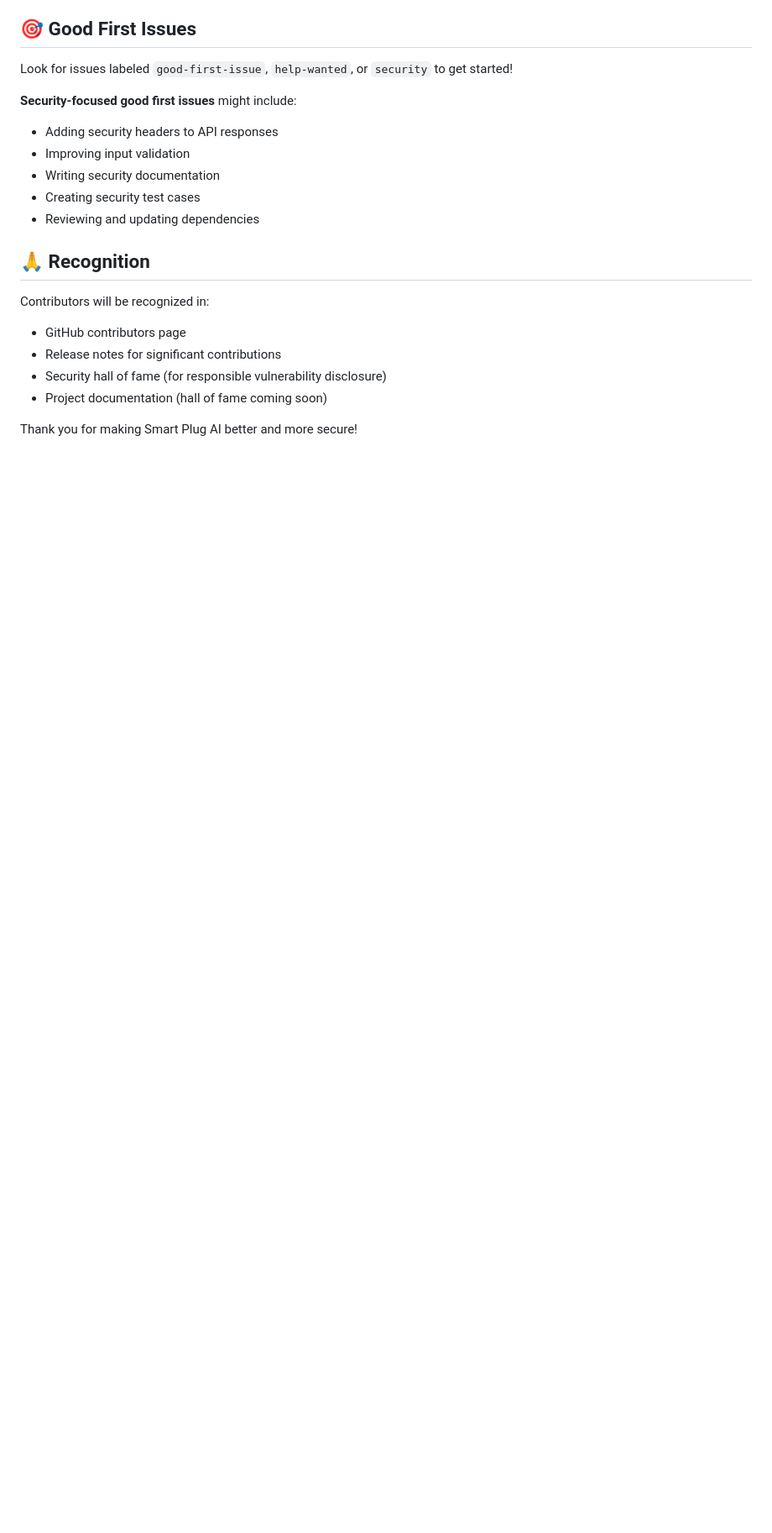
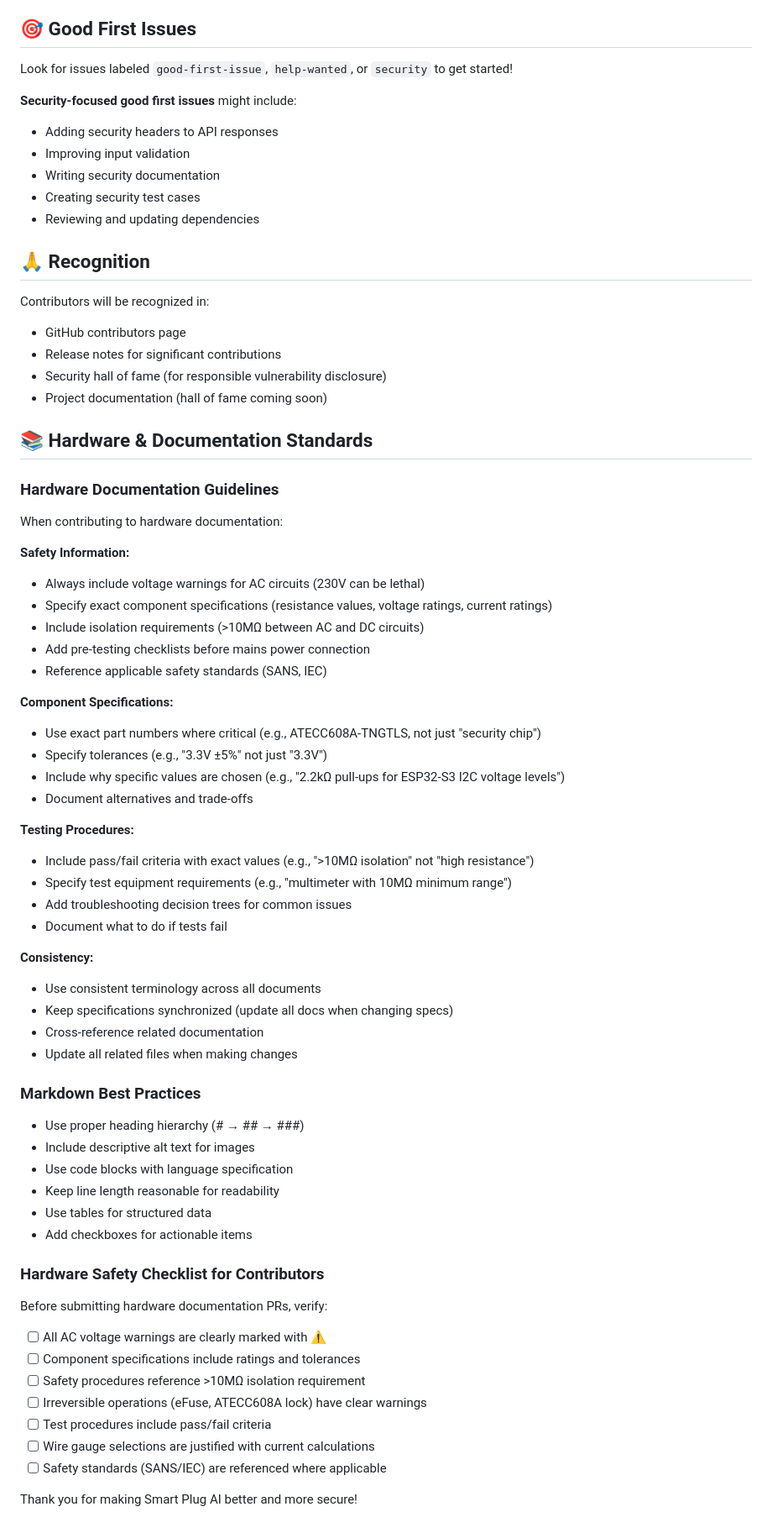
Before and after one commit to imperfectperson-max/smartplugai, a Markdown page: CONTRIBUTING.md, the part around the change. Shown at 84% size. Rendered like a GitHub page; blank space fills up the shorter version.

```diff
--- a/CONTRIBUTING.md
+++ b/CONTRIBUTING.md
@@ -274,4 +274,55 @@ Contributors will be recognized in:
 - Security hall of fame (for responsible vulnerability disclosure)
 - Project documentation (hall of fame coming soon)
 
+## 📚 Hardware & Documentation Standards
+
+### Hardware Documentation Guidelines
+
+When contributing to hardware documentation:
+
+**Safety Information:**
+- Always include voltage warnings for AC circuits (230V can be lethal)
+- Specify exact component specifications (resistance values, voltage ratings, current ratings)
+- Include isolation requirements (>10MΩ between AC and DC circuits)
+- Add pre-testing checklists before mains power connection
+- Reference applicable safety standards (SANS, IEC)
+
+**Component Specifications:**
+- Use exact part numbers where critical (e.g., ATECC608A-TNGTLS, not just "security chip")
+- Specify tolerances (e.g., "3.3V ±5%" not just "3.3V")
+- Include why specific values are chosen (e.g., "2.2kΩ pull-ups for ESP32-S3 I2C voltage levels")
+- Document alternatives and trade-offs
+
+**Testing Procedures:**
+- Include pass/fail criteria with exact values (e.g., ">10MΩ isolation" not "high resistance")
+- Specify test equipment requirements (e.g., "multimeter with 10MΩ minimum range")
+- Add troubleshooting decision trees for common issues
+- Document what to do if tests fail
+
+**Consistency:**
+- Use consistent terminology across all documents
+- Keep specifications synchronized (update all docs when changing specs)
+- Cross-reference related documentation
+- Update all related files when making changes
+
+### Markdown Best Practices
+
+- Use proper heading hierarchy (# → ## → ###)
+- Include descriptive alt text for images
+- Use code blocks with language specification
+- Keep line length reasonable for readability
+- Use tables for structured data
+- Add checkboxes for actionable items
+
+### Hardware Safety Checklist for Contributors
+
+Before submitting hardware documentation PRs, verify:
+- [ ] All AC voltage warnings are clearly marked with ⚠️
+- [ ] Component specifications include ratings and tolerances
+- [ ] Safety procedures reference >10MΩ isolation requirement
+- [ ] Irreversible operations (eFuse, ATECC608A lock) have clear warnings
+- [ ] Test procedures include pass/fail criteria
+- [ ] Wire gauge selections are justified with current calculations
+- [ ] Safety standards (SANS/IEC) are referenced where applicable
+
 Thank you for making Smart Plug AI better and more secure!
```
Also changed, not shown: README.md (+12 -1 lines), docs/WEEK1_QUICK_REFERENCE.md (+19 -11 lines).
